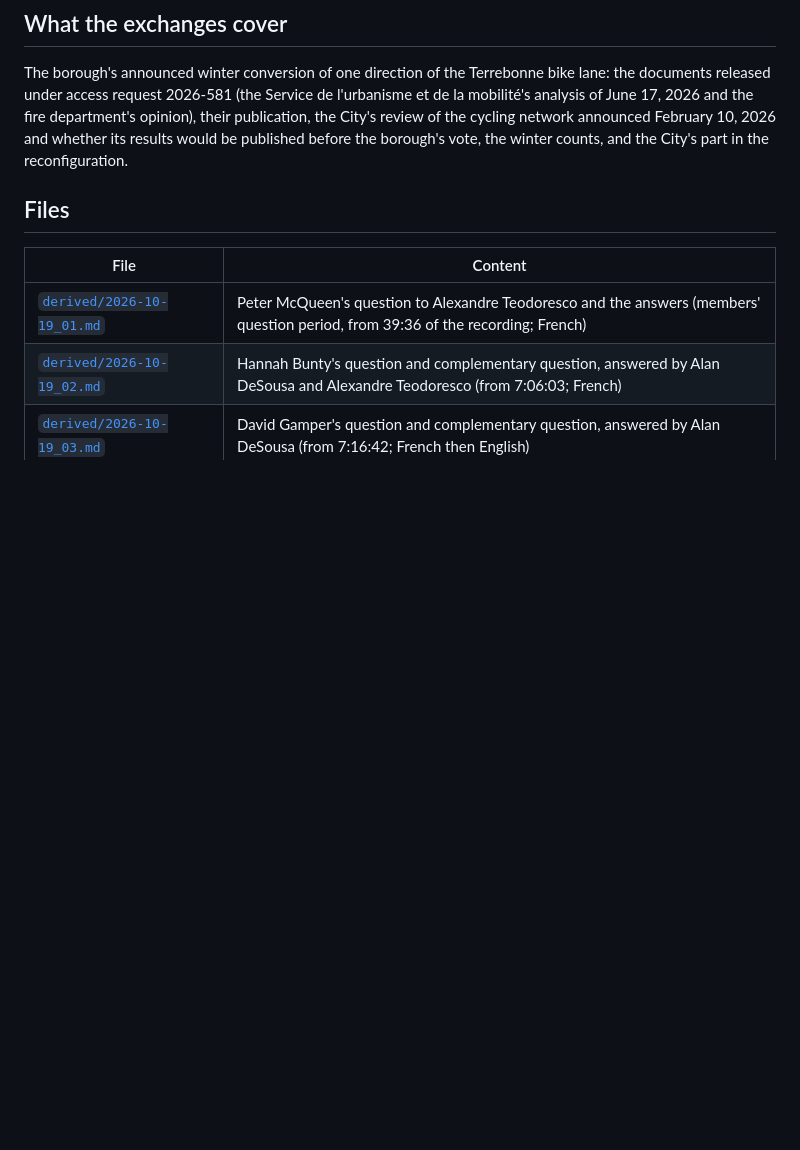
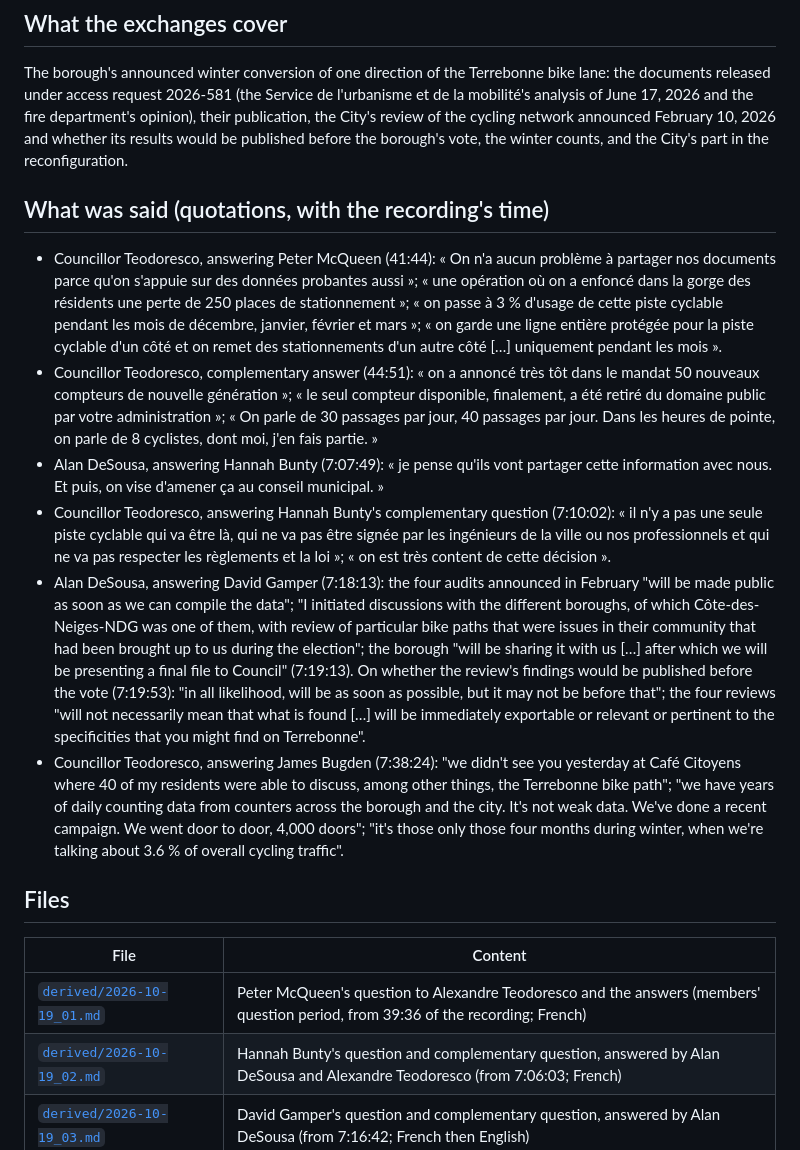
Before and after one commit to OpenMobilityData/Terrebonne-open-sources, a Markdown page: 2026-10-19-city-council/README.md, the part around the change. Drawn GitHub-style; blank space fills up the shorter version.

Commit message:
Oct 19 City council README: 'What was said', quotations with times (describe and quote, no evaluation)
Co-Authored-By: Claude Fable 5.1 <noreply@anthropic.com>
Claude-Session: https://claude.ai/code/session_017KJy7vNfzkCuHaTW4wUYt9

```diff
--- a/2026-10-19-city-council/README.md
+++ b/2026-10-19-city-council/README.md
@@ -8,6 +8,15 @@
 ## What the exchanges cover
 
 The borough's announced winter conversion of one direction of the Terrebonne bike lane: the documents released under access request 2026-581 (the Service de l'urbanisme et de la mobilité's analysis of June 17, 2026 and the fire department's opinion), their publication, the City's review of the cycling network announced February 10, 2026 and whether its results would be published before the borough's vote, the winter counts, and the City's part in the reconfiguration.
+
+## What was said (quotations, with the recording's time)
+
+- Councillor Teodoresco, answering Peter McQueen (41:44): « On n'a aucun problème à partager nos documents parce qu'on s'appuie sur des données probantes aussi »; « une opération où on a enfoncé dans la gorge des résidents une perte de 250 places de stationnement »; « on passe à 3 % d'usage de cette piste cyclable pendant les mois de décembre, janvier, février et mars »; « on garde une ligne entière protégée pour la piste cyclable d'un côté et on remet des stationnements d'un autre côté […] uniquement pendant les mois ».
+- Councillor Teodoresco, complementary answer (44:51): « on a annoncé très tôt dans le mandat 50 nouveaux compteurs de nouvelle génération »; « le seul compteur disponible, finalement, a été retiré du domaine public par votre administration »; « On parle de 30 passages par jour, 40 passages par jour. Dans les heures de pointe, on parle de 8 cyclistes, dont moi, j'en fais partie. »
+- Alan DeSousa, answering Hannah Bunty (7:07:49): « je pense qu'ils vont partager cette information avec nous. Et puis, on vise d'amener ça au conseil municipal. »
+- Councillor Teodoresco, answering Hannah Bunty's complementary question (7:10:02): « il n'y a pas une seule piste cyclable qui va être là, qui ne va pas être signée par les ingénieurs de la ville ou nos professionnels et qui ne va pas respecter les règlements et la loi »; « on est très content de cette décision ».
+- Alan DeSousa, answering David Gamper (7:18:13): the four audits announced in February "will be made public as soon as we can compile the data"; "I initiated discussions with the different boroughs, of which Côte-des-Neiges-NDG was one of them, with review of particular bike paths that were issues in their community that had been brought up to us during the election"; the borough "will be sharing it with us […] after which we will be presenting a final file to Council" (7:19:13). On whether the review's findings would be published before the vote (7:19:53): "in all likelihood, will be as soon as possible, but it may not be before that"; the four reviews "will not necessarily mean that what is found […] will be immediately exportable or relevant or pertinent to the specificities that you might find on Terrebonne".
+- Councillor Teodoresco, answering James Bugden (7:38:24): "we didn't see you yesterday at Café Citoyens where 40 of my residents were able to discuss, among other things, the Terrebonne bike path"; "we have years of daily counting data from counters across the borough and the city. It's not weak data. We've done a recent campaign. We went door to door, 4,000 doors"; "it's those only those four months during winter, when we're talking about 3.6 % of overall cycling traffic".
 
 ## Files
 
```
